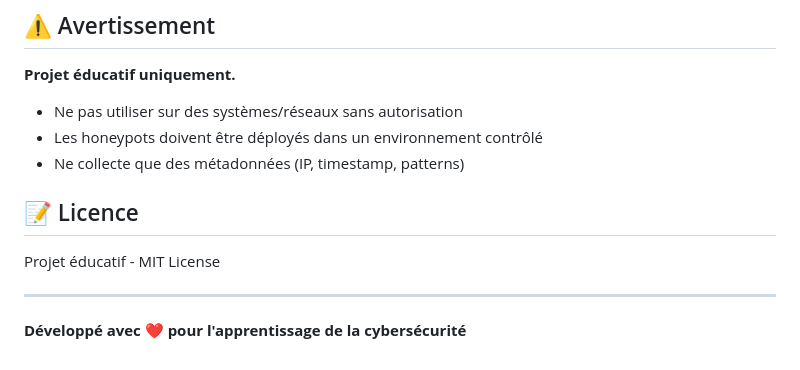
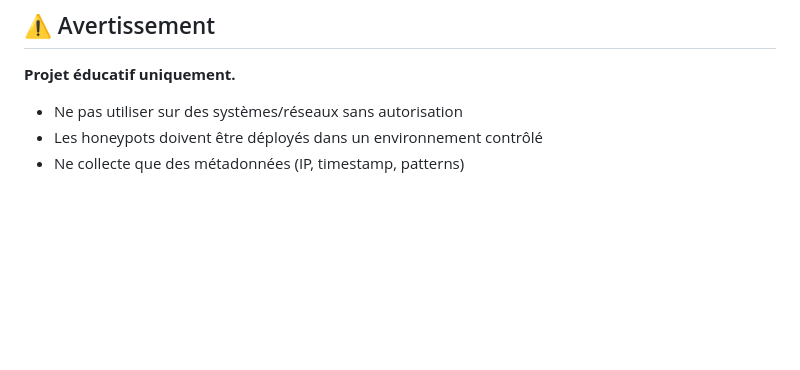
Before and after one commit to aliloumak26/Python-SIEM, a Markdown page: README.md, the part around the change. Rendered like a GitHub page; blank space fills up the shorter version.

Commit message:
Update README.md
Removed license section and motivational message from README.

```diff
--- a/README.md
+++ b/README.md
@@ -134,11 +134,3 @@ SIEM/
 - Ne pas utiliser sur des systèmes/réseaux sans autorisation
 - Les honeypots doivent être déployés dans un environnement contrôlé
 - Ne collecte que des métadonnées (IP, timestamp, patterns)
-
-## 📝 Licence
-
-Projet éducatif - MIT License
-
----
-
-**Développé avec ❤️ pour l'apprentissage de la cybersécurité**
```
